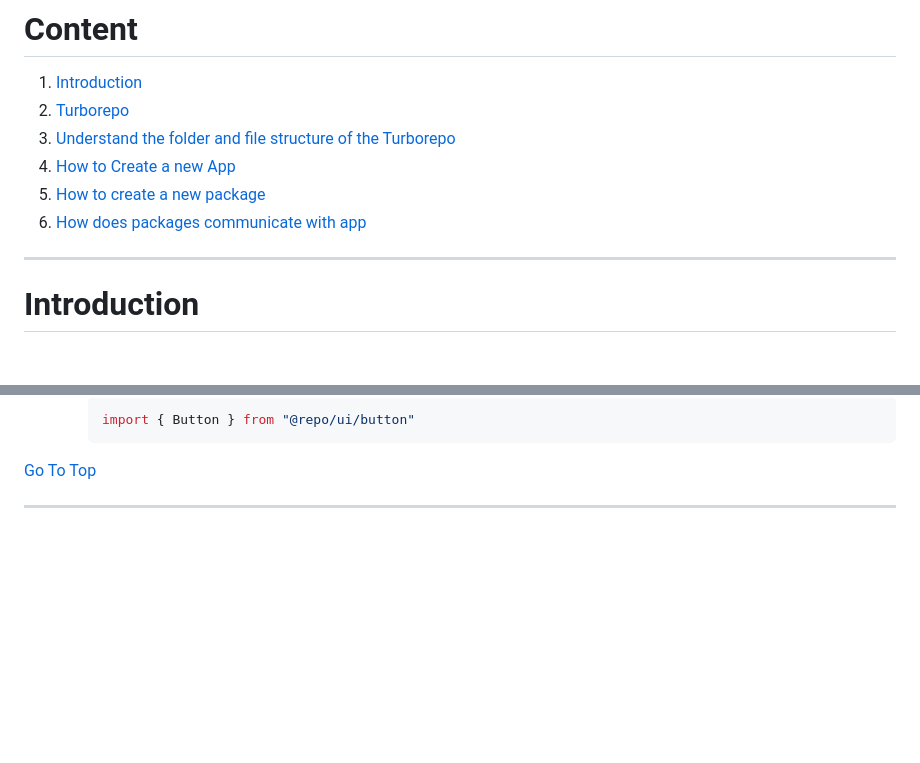
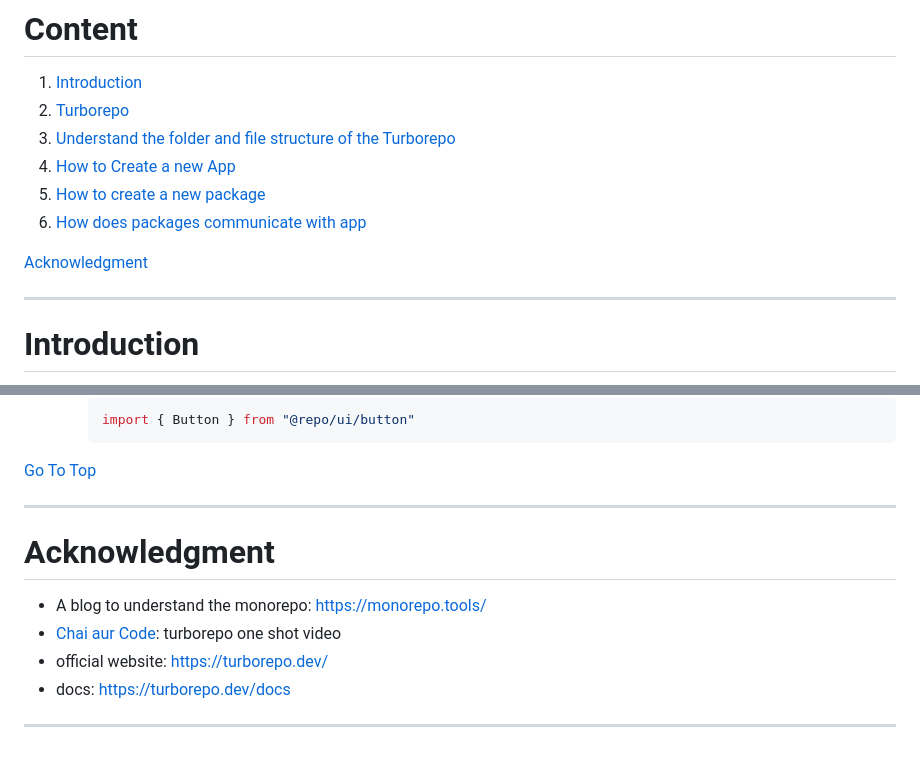
Before and after one commit to Yadnesh-Ranshevare/express-backend, a Markdown page: basics/monorepo/README.md, 2 parts joined by grey strips. GitHub-like rendering; blank space fills up the shorter version.

Commit message:
add acknowledgment in readme

```diff
--- a/basics/monorepo/README.md
+++ b/basics/monorepo/README.md
@@ -6,6 +6,8 @@
 4. [How to Create a new App ](#how-to-create-a-new-app)
 5. [How to create a new package](#how-to-create-a-new-package)
 6. [How does packages communicate with app](#how-does-packages-communicate-with-app)
+
+[Acknowledgment](#acknowledgment)
 
 ---
 
@@ -677,3 +679,11 @@ my-project/
 [Go To Top](#content)
 
 ---
+
+# Acknowledgment
+
+- A blog to understand the monorepo: https://monorepo.tools/
+- [Chai aur Code](https://www.youtube.com/@chaiaurcode): turborepo one shot video
+- official website: https://turborepo.dev/
+- docs: https://turborepo.dev/docs
+---
```
